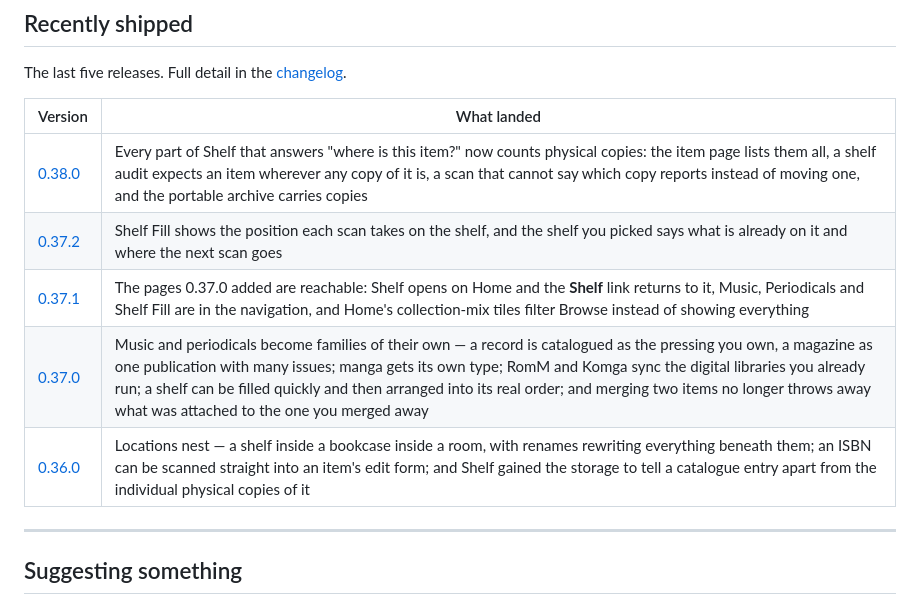
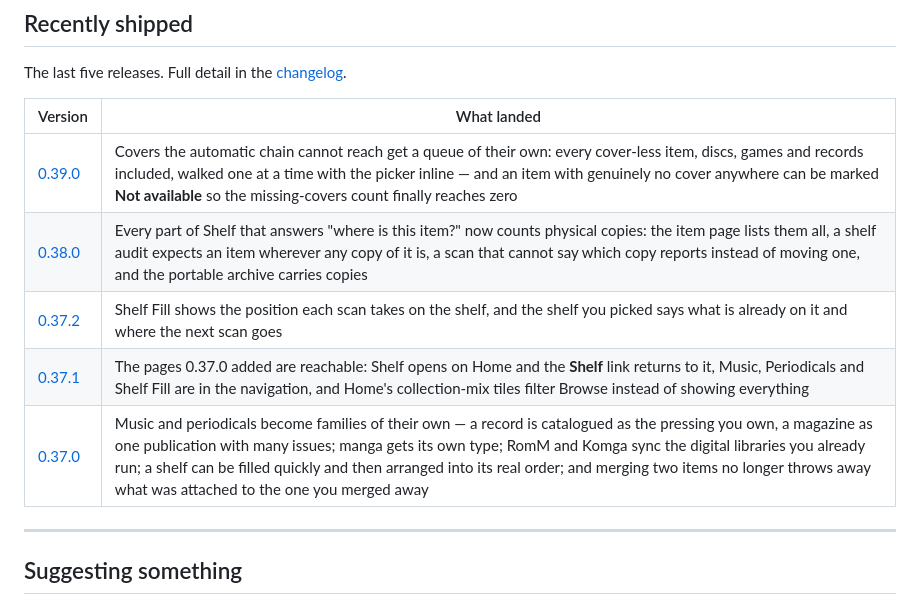
Before and after one commit to dgahagan/shelf, a Markdown page: docs/roadmap.md, the part around the change. Rendered like a GitHub page.

Commit message:
Move 0.39.0 into the public roadmap's Recently shipped table

```diff
--- a/docs/roadmap.md
+++ b/docs/roadmap.md
@@ -118,11 +118,11 @@ The last five releases. Full detail in the [changelog](../CHANGELOG.md).
 
 | Version | What landed |
 |---|---|
+| [0.39.0](https://github.com/dgahagan/shelf/releases/tag/v0.39.0) | Covers the automatic chain cannot reach get a queue of their own: every cover-less item, discs, games and records included, walked one at a time with the picker inline — and an item with genuinely no cover anywhere can be marked **Not available** so the missing-covers count finally reaches zero |
 | [0.38.0](https://github.com/dgahagan/shelf/releases/tag/v0.38.0) | Every part of Shelf that answers "where is this item?" now counts physical copies: the item page lists them all, a shelf audit expects an item wherever any copy of it is, a scan that cannot say which copy reports instead of moving one, and the portable archive carries copies |
 | [0.37.2](https://github.com/dgahagan/shelf/releases/tag/v0.37.2) | Shelf Fill shows the position each scan takes on the shelf, and the shelf you picked says what is already on it and where the next scan goes |
 | [0.37.1](https://github.com/dgahagan/shelf/releases/tag/v0.37.1) | The pages 0.37.0 added are reachable: Shelf opens on Home and the **Shelf** link returns to it, Music, Periodicals and Shelf Fill are in the navigation, and Home's collection-mix tiles filter Browse instead of showing everything |
 | [0.37.0](https://github.com/dgahagan/shelf/releases/tag/v0.37.0) | Music and periodicals become families of their own — a record is catalogued as the pressing you own, a magazine as one publication with many issues; manga gets its own type; RomM and Komga sync the digital libraries you already run; a shelf can be filled quickly and then arranged into its real order; and merging two items no longer throws away what was attached to the one you merged away |
-| [0.36.0](https://github.com/dgahagan/shelf/releases/tag/v0.36.0) | Locations nest — a shelf inside a bookcase inside a room, with renames rewriting everything beneath them; an ISBN can be scanned straight into an item's edit form; and Shelf gained the storage to tell a catalogue entry apart from the individual physical copies of it |
 
 ---
 
```
